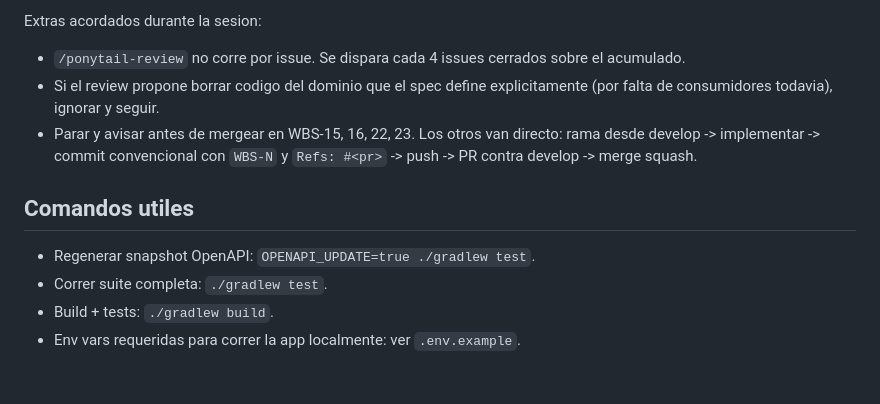
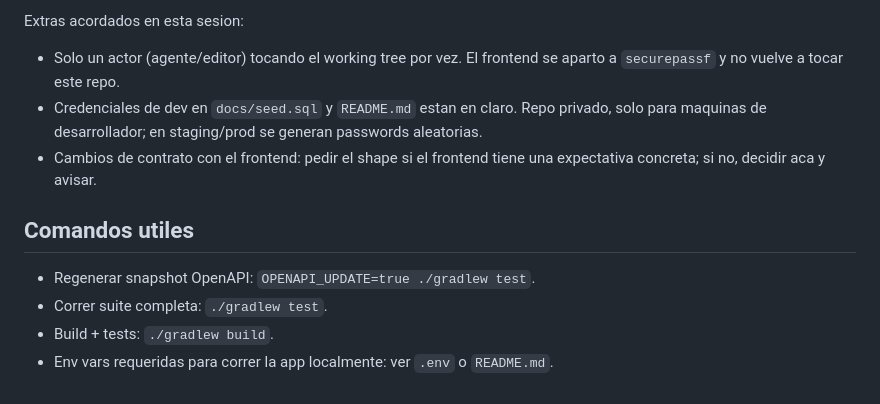
Before and after one commit to Menguitahh/acr-securepassb, a Markdown page: docs/retomar.md, the part around one of its changes. Rendered like a GitHub page.

```diff
--- a/docs/retomar.md
+++ b/docs/retomar.md
@@ -69,16 +81,17 @@ Follow-ups pendientes (no urgentes):
 
-Extras acordados durante la sesion:
-- `/ponytail-review` no corre por issue. Se dispara cada 4 issues
-  cerrados sobre el acumulado.
-- Si el review propone borrar codigo del dominio que el spec define
-  explicitamente (por falta de consumidores todavia), ignorar y seguir.
-- Parar y avisar antes de mergear en WBS-15, 16, 22, 23. Los otros van
-  directo: rama desde develop -> implementar -> commit convencional con
-  `WBS-N` y `Refs: #<pr>` -> push -> PR contra develop -> merge squash.
+Extras acordados en esta sesion:
+- Solo un actor (agente/editor) tocando el working tree por vez. El
+  frontend se aparto a `securepassf` y no vuelve a tocar este repo.
+- Credenciales de dev en `docs/seed.sql` y `README.md` estan en claro.
+  Repo privado, solo para maquinas de desarrollador; en staging/prod
+  se generan passwords aleatorias.
+- Cambios de contrato con el frontend: pedir el shape si el frontend
+  tiene una expectativa concreta; si no, decidir aca y avisar.
 
 ## Comandos utiles
 
 - Regenerar snapshot OpenAPI: `OPENAPI_UPDATE=true ./gradlew test`.
 - Correr suite completa: `./gradlew test`.
 - Build + tests: `./gradlew build`.
-- Env vars requeridas para correr la app localmente: ver `.env.example`.
+- Env vars requeridas para correr la app localmente: ver `.env` o
+  `README.md`.
```
Also changed, not shown: other parts of docs/retomar.md (+55 -43 lines).
